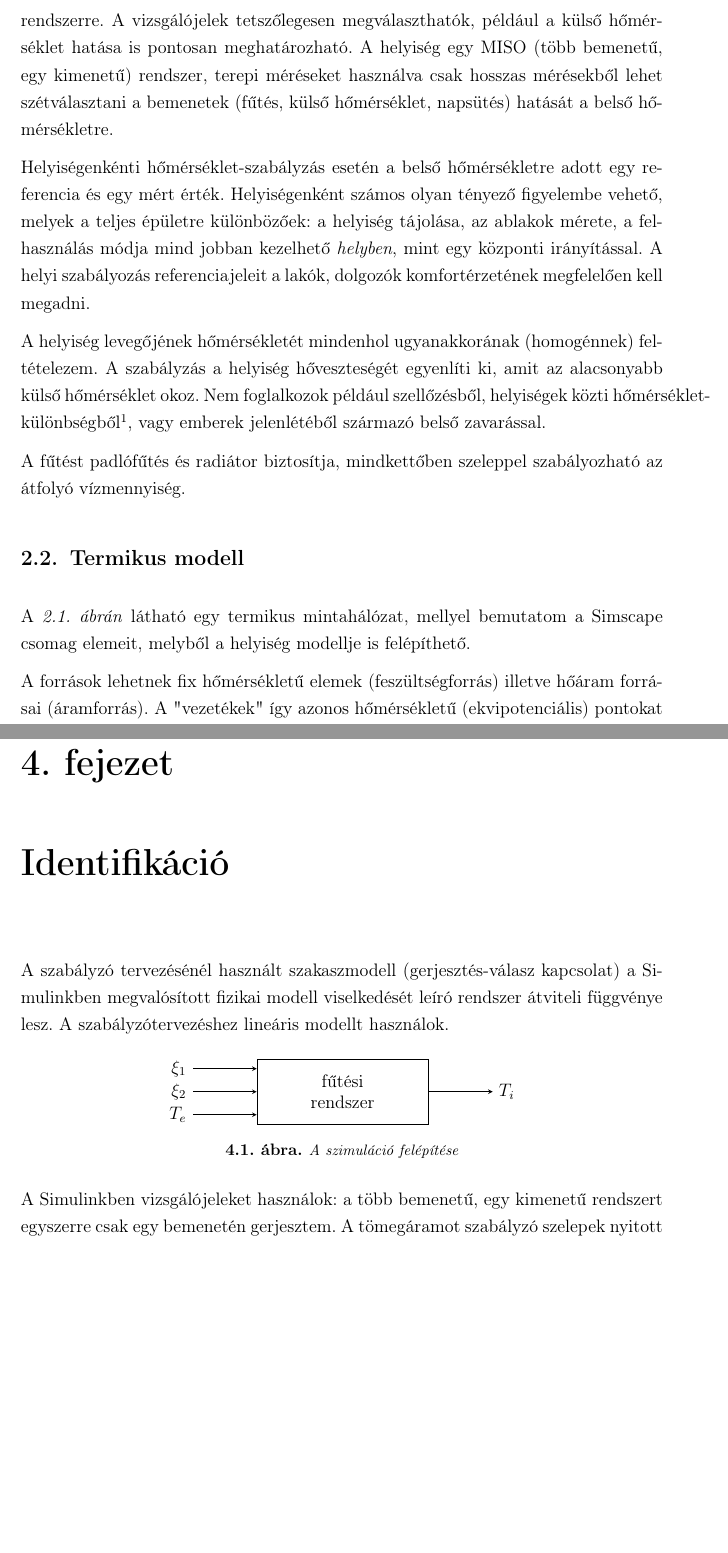
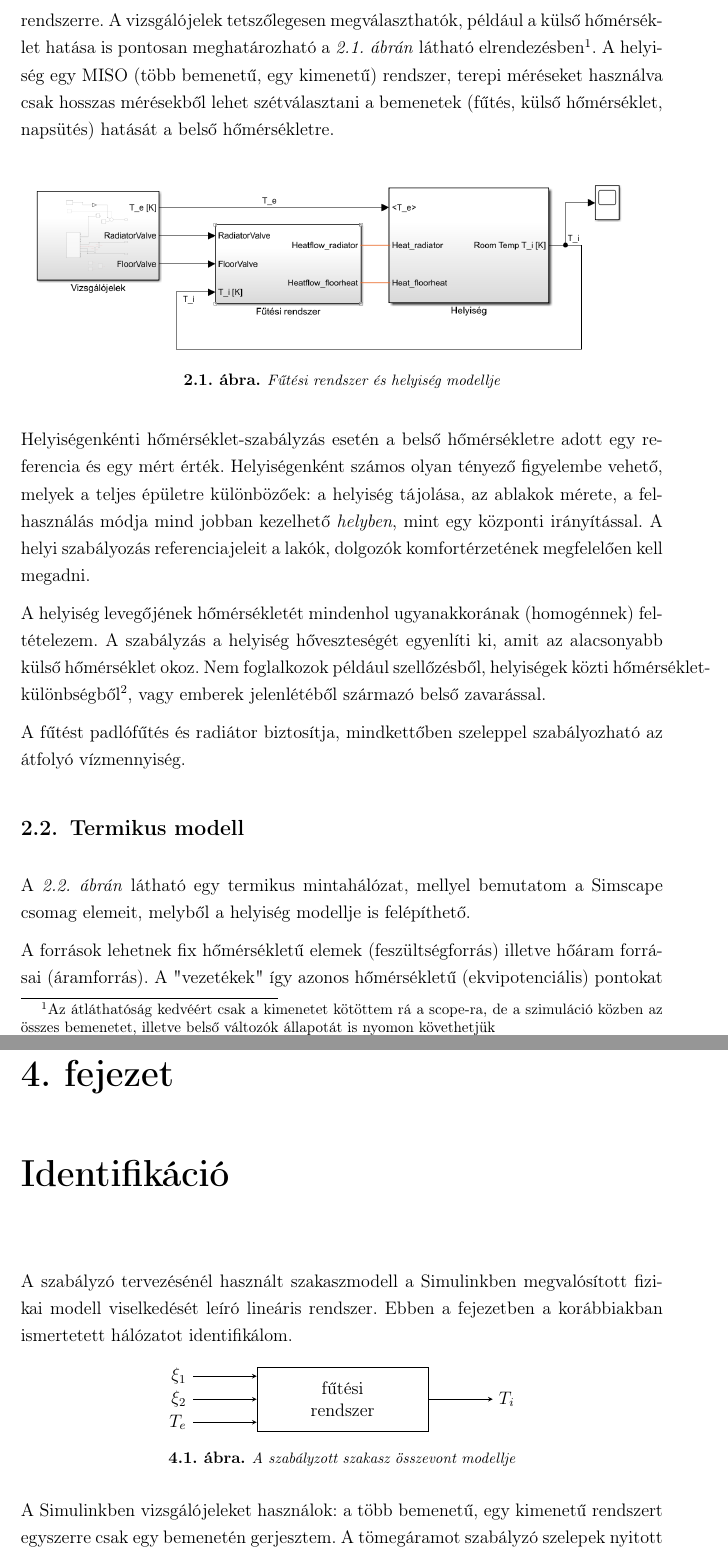
Before and after one commit to gyulas/thesis, a LaTeX document (notes/szakdolgozat_s225h3.tex, which reads notes/src/haz.tex, notes/src/ident.tex, notes/src/tikz/ident_layout.tex): two parts of pages 9 and 26 of 46, joined at a grey line, cut so that both start at the same text, the shorter picture padded with empty space. Compiled offline with pdfLaTeX.

Commit message:
Notes - Figures added

```diff
--- a/notes/src/haz.tex
+++ b/notes/src/haz.tex
@@ -16,7 +16,16 @@ Az energetikai jellemzők az épület energetikai tanúsítványából kiolvasha
 
 A gerjesztés-válasz kapcsolatot megkaphatjuk méréssel, szimulációval vagy egyenletek felírásával. Mindegyik módszernek van előnye és hátránya is:  ha a hatásmechanizmusok pontosan ismertek, használhatunk "white-box" modellt, amiben fizikai összefüggések szerepelnek. Ha a hatásmechanizmus nem ismert, fekete dobozként ("black-box") is kezelhetjük a rendszert, de az identifikációhoz nagyon sok mérésre van szükség, hogy a mérési hibákat és zavarásokat kiküszöbölhessük.%\cite{THIEBLEMONT2017485}
 
-Én a fizikai modell felírását választottam, melynek dinamikáját megvizsgálom a szabályozótervezéshez. Megfelelő gerjesztő jelekkel identifikálva előáll a modell átviteli függvénye (\textit{\ref{chap:ident}. fejezet}). Ehhez sokkal egyszerűbb eljutni, mint mérésekkel, mivel a Simulinkben megvalósított hálózatra az identifikáció sokkal egyszerűbb, mint valós rendszerre. A vizsgálójelek tetszőlegesen megválaszthatók, például a külső hőmérséklet hatása is pontosan meghatározható. A helyiség egy MISO (több bemenetű, egy kimenetű) rendszer, terepi méréseket használva csak hosszas mérésekből lehet szétválasztani a bemenetek (fűtés, külső hőmérséklet, napsütés) hatását a belső hőmérsékletre.
+Én a fizikai modell felírását választottam, melynek dinamikáját megvizsgálom a szabályozótervezéshez. Megfelelő gerjesztő jelekkel identifikálva előáll a modell átviteli függvénye (\textit{\ref{chap:ident}. fejezet}). Ehhez sokkal egyszerűbb eljutni, mint mérésekkel, mivel a Simulinkben megvalósított hálózatra az identifikáció sokkal egyszerűbb, mint valós rendszerre. A vizsgálójelek tetszőlegesen megválaszthatók, például a külső hőmérséklet hatása is pontosan meghatározható a \textit{\ref{fig:Simulink-minimalist}. ábrán} látható elrendezésben\footnote{Az átláthatóság kedvéért csak a kimenetet kötöttem rá a scope-ra, de a szimuláció közben az összes bemenetet, illetve belső változók állapotát is nyomon követhetjük}. A helyiség egy MISO (több bemenetű, egy kimenetű) rendszer, terepi méréseket használva csak hosszas mérésekből lehet szétválasztani a bemenetek (fűtés, külső hőmérséklet, napsütés) hatását a belső hőmérsékletre.
+
+\begin{figure}[H]
+	\centering
+	% trim={<left> <lower> <right> <upper>}
+	%\includegraphics[trim=0 0 0 0, clip,width=\textwidth]{figures/simulink-network-minimalist-layout2}
+	\includegraphics[trim=0 0 0 0, clip,width=\textwidth]{figures/simulink-network-minimalist-layout3}
+	\caption{Fűtési rendszer és helyiség modellje}
+	\label{fig:Simulink-minimalist}
+\end{figure}
 
 %Ha később páratartalom szabályzása is szóba kerül, még bonyolultabb a helyzet.
 
--- a/notes/src/ident.tex
+++ b/notes/src/ident.tex
@@ -1,7 +1,7 @@
 \chapter{Identifikáció}\label{chap:ident}
 
 
-A szabályzó tervezésénél használt szakaszmodell (gerjesztés-válasz kapcsolat) a Simulinkben megvalósított fizikai modell viselkedését leíró rendszer átviteli függvénye lesz. A szabályzótervezéshez lineáris modellt használok.
+A szabályzó tervezésénél használt szakaszmodell a Simulinkben megvalósított fizikai modell viselkedését leíró lineáris rendszer. Ebben a fejezetben a korábbiakban ismertetett hálózatot identifikálom.
 
 \input{src/tikz/ident_layout}
 
--- a/notes/src/tikz/ident_layout.tex
+++ b/notes/src/tikz/ident_layout.tex
@@ -25,6 +25,6 @@
 	%\draw [<-] (Control.180) node[right]{} -- +(-10mm,0) node[left]{$t_{e}$};
 	%\draw [<-] (Control.162) node[right]{} -- +(-10mm,0) node[left]{$t_{ref}$};
 	\end{tikzpicture}
-	\caption{A szimuláció felépítése}
+	\caption{A szabályzott szakasz összevont modellje}
 	\label{tikz:simulation}
 \end{figure}
```
Also changed, not shown: notes/figures/simulink-network-minimalist-layout-comment.PNG (added), notes/figures/simulink-network-minimalist-layout.PNG (added), notes/figures/simulink-network-minimalist-layout2.PNG (added), notes/figures/simulink-network-minimalist-layout3.PNG (added), notes/szakdolgozat_s225h3.pdf, notes/src/haz.tex (1 more changed lines), notes/src/ident.tex (4 more changed lines), 1 other file.
